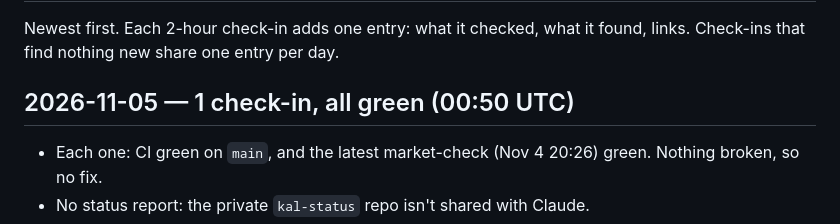
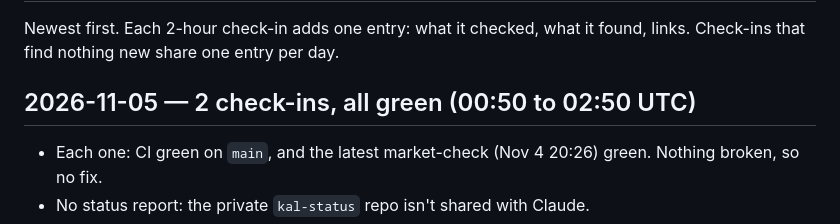
Before and after one commit to rohanmalhotra0/kal, a Markdown page: docs/JOURNAL.md, the part around the change. Rendered like a GitHub page.

Commit message:
Journal: Nov 5 02:50 check-in, all green
Co-Authored-By: Claude Opus 5.5 <noreply@anthropic.com>
Claude-Session: https://claude.ai/code/session_017KE7mt3KiXwwyGXT1vHj28

```diff
--- a/docs/JOURNAL.md
+++ b/docs/JOURNAL.md
@@ -3,7 +3,7 @@
 Newest first. Each 2-hour check-in adds one entry: what it checked, what it found, links.
 Check-ins that find nothing new share one entry per day.
 
-## 2026-11-05 — 1 check-in, all green (00:50 UTC)
+## 2026-11-05 — 2 check-ins, all green (00:50 to 02:50 UTC)
 
 - Each one: CI green on `main`, and the latest market-check (Nov 4 20:26) green. Nothing
   broken, so no fix.
```
